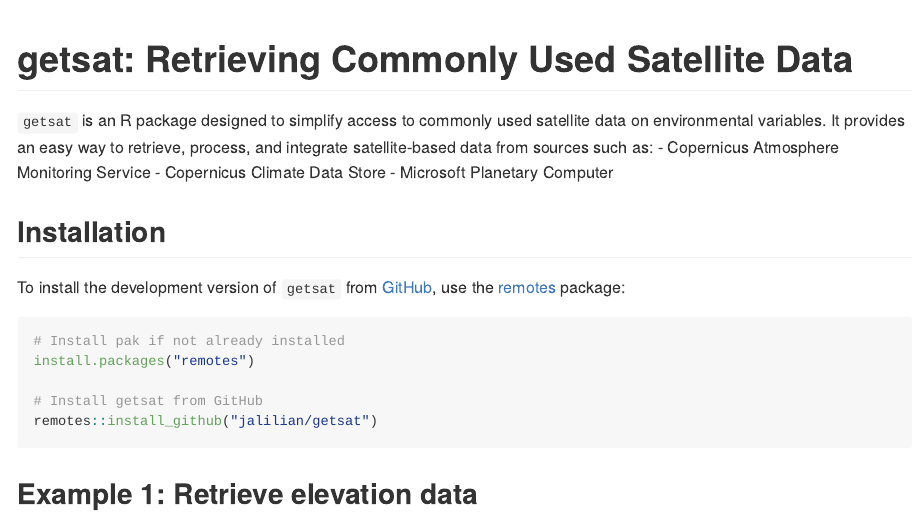
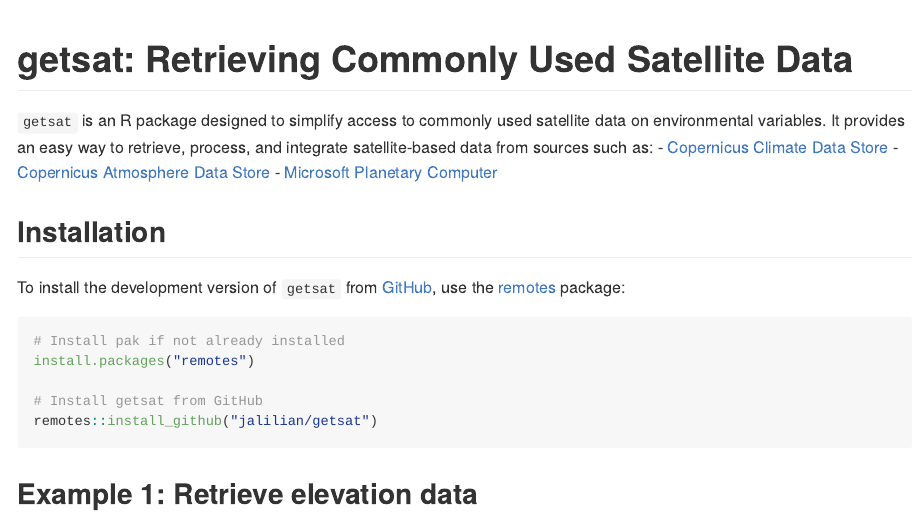
Before and after one commit to jalilian/getsat, an R Markdown document (README.Rmd): the page in a window 1100 px wide, from its top. The pictures show the output file README.md that the author committed with the source, drawn offline in the style of GitHub; long lines of code are wrapped.

Commit message:
update README

```diff
--- a/README.Rmd
+++ b/README.Rmd
@@ -17,9 +17,9 @@
 <!-- badges: end -->
 
 `getsat` is an R package designed to simplify access to commonly used satellite data on environmental variables. It provides an easy way to retrieve, process, and integrate satellite-based data from sources such as:
-- Copernicus Atmosphere Monitoring Service
-- Copernicus Climate Data Store
-- Microsoft Planetary Computer
+- [Copernicus Climate Data Store](https://cds.climate.copernicus.eu)
+- [Copernicus Atmosphere Data Store](https://ads.atmosphere.copernicus.eu)
+- [Microsoft Planetary Computer](https://planetarycomputer.microsoft.com)
 
 
 ## Installation
```
Also changed, not shown: README.md.
